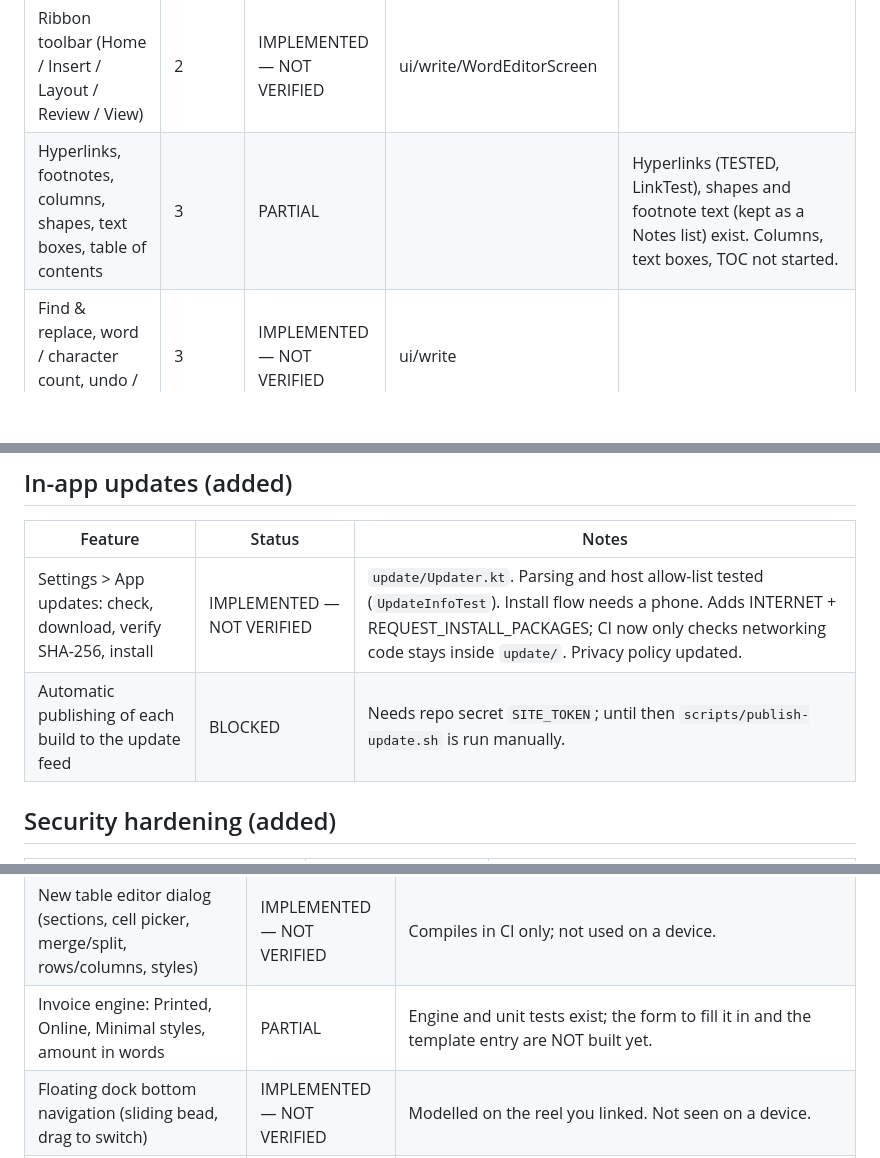
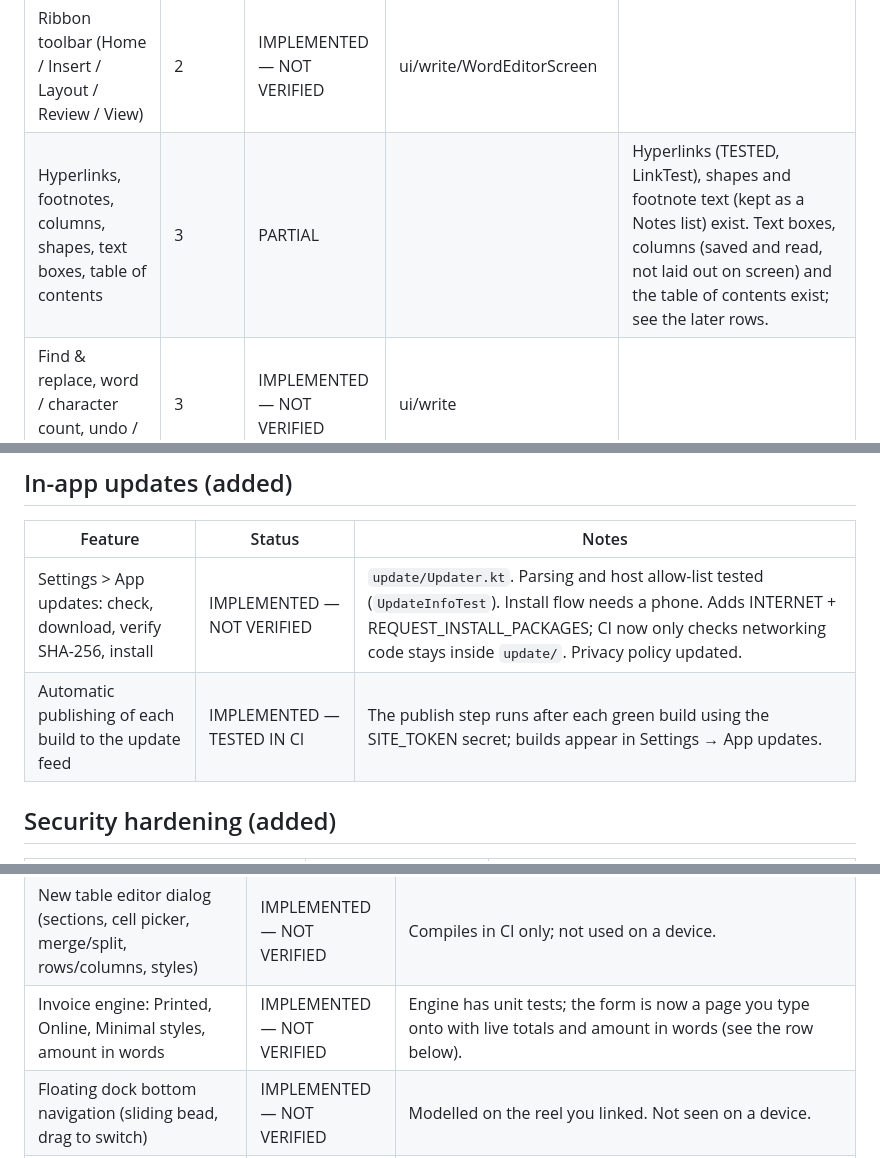
Before and after one commit to pixelslimited/Docxels, a Markdown page: DOCXELS_FEATURE_TRACKER.md, 3 parts joined by grey strips. Rendered like a GitHub page; blank space fills up the shorter version.

Commit message:
Tracker: bring stale rows up to date
Co-Authored-By: Claude Sonnet 5.5 <noreply@anthropic.com>
Claude-Session: https://claude.ai/code/session_01TnNnzULaebR4nndLQNv1gW

```diff
--- a/DOCXELS_FEATURE_TRACKER.md
+++ b/DOCXELS_FEATURE_TRACKER.md
@@ -49,7 +49,7 @@ Statuses: `NOT STARTED` · `IN PROGRESS` · `IMPLEMENTED — NOT VERIFIED` · `T
 | Page size, orientation, margins, header / footer, page numbers | 3 | IMPLEMENTED — NOT VERIFIED | ui/write | Dialog; shown live in the Print layout view |
 | Page breaks, print-layout (page) view, pagination | 3 | IMPLEMENTED — NOT VERIFIED | ui/write/PageHost, EditorController, RichEditText | Three views: Print layout (whole sheet fits the screen width, true margins), Text width, Mobile. Page ends are drawn as dashed guides using the same line-by-line rule as the PDF export. Header shown once at the top and footer / last page number once at the bottom (the PDF prints them on every page). Pictures and tables are drawn inline from an estimate of their size; the real size is known only after export. Not verified on a phone; scale-by-density relies on TextPaint.density |
 | Ribbon toolbar (Home / Insert / Layout / Review / View) | 2 | IMPLEMENTED — NOT VERIFIED | ui/write/WordEditorScreen | |
-| Hyperlinks, footnotes, columns, shapes, text boxes, table of contents | 3 | PARTIAL | | Hyperlinks (TESTED, LinkTest), shapes and footnote text (kept as a Notes list) exist. Columns, text boxes, TOC not started. |
+| Hyperlinks, footnotes, columns, shapes, text boxes, table of contents | 3 | PARTIAL | | Hyperlinks (TESTED, LinkTest), shapes and footnote text (kept as a Notes list) exist. Text boxes, columns (saved and read, not laid out on screen) and the table of contents exist; see the later rows. |
 | Find & replace, word / character count, undo / redo | 3 | IMPLEMENTED — NOT VERIFIED | ui/write | |
 | Templates (letter, report, CV, invoice, memo, minutes) | 4 | IMPLEMENTED — NOT VERIFIED | core/word/Templates, Tools > Templates | Round-trip through .docx tested (TemplatesTest). |
 | Export to PDF / TXT / RTF from editor | 3 | IMPLEMENTED — NOT VERIFIED | export/WordPdf | Justified text is justified in the PDF (not yet compared on a device). Left-signature position differs from the workspace in one user document — cause not found yet; needs that .docx. |
@@ -133,7 +133,7 @@ Statuses: `NOT STARTED` · `IN PROGRESS` · `IMPLEMENTED — NOT VERIFIED` · `T
 | Feature | Status | Notes |
 |---|---|---|
 | Settings > App updates: check, download, verify SHA-256, install | IMPLEMENTED — NOT VERIFIED | `update/Updater.kt`. Parsing and host allow-list tested (`UpdateInfoTest`). Install flow needs a phone. Adds INTERNET + REQUEST_INSTALL_PACKAGES; CI now only checks networking code stays inside `update/`. Privacy policy updated. |
-| Automatic publishing of each build to the update feed | BLOCKED | Needs repo secret `SITE_TOKEN`; until then `scripts/publish-update.sh` is run manually. |
+| Automatic publishing of each build to the update feed | IMPLEMENTED — TESTED IN CI | The publish step runs after each green build using the SITE_TOKEN secret; builds appear in Settings → App updates. |
 
 ## Security hardening (added)
 | Feature | Status | Notes |
@@ -237,7 +237,7 @@ Statuses: `NOT STARTED` · `IN PROGRESS` · `IMPLEMENTED — NOT VERIFIED` · `T
 | Ribbon: status on the closed row, all paragraph tools under Home > Paragraph, group labels styled apart | IMPLEMENTED — NOT VERIFIED | Not seen on a device. |
 | Settings in three tabs (Resources / App settings / About with Pixels logo and sites) | IMPLEMENTED — NOT VERIFIED | Company site pixelslimited.ng is an assumption; please confirm. |
 | New table editor dialog (sections, cell picker, merge/split, rows/columns, styles) | IMPLEMENTED — NOT VERIFIED | Compiles in CI only; not used on a device. |
-| Invoice engine: Printed, Online, Minimal styles, amount in words | PARTIAL | Engine and unit tests exist; the form to fill it in and the template entry are NOT built yet. |
+| Invoice engine: Printed, Online, Minimal styles, amount in words | IMPLEMENTED — NOT VERIFIED | Engine has unit tests; the form is now a page you type onto with live totals and amount in words (see the row below). |
 | Floating dock bottom navigation (sliding bead, drag to switch) | IMPLEMENTED — NOT VERIFIED | Modelled on the reel you linked. Not seen on a device. |
 | Code quality scan on every build (scripts/code-review.py, CODE_REVIEW.md) | DONE | Runs in CI and prints into the run summary. |
 | Document-first Home, no floating scan button, Back returns to Home | IMPLEMENTED — NOT VERIFIED | Not seen on a device. |
```
